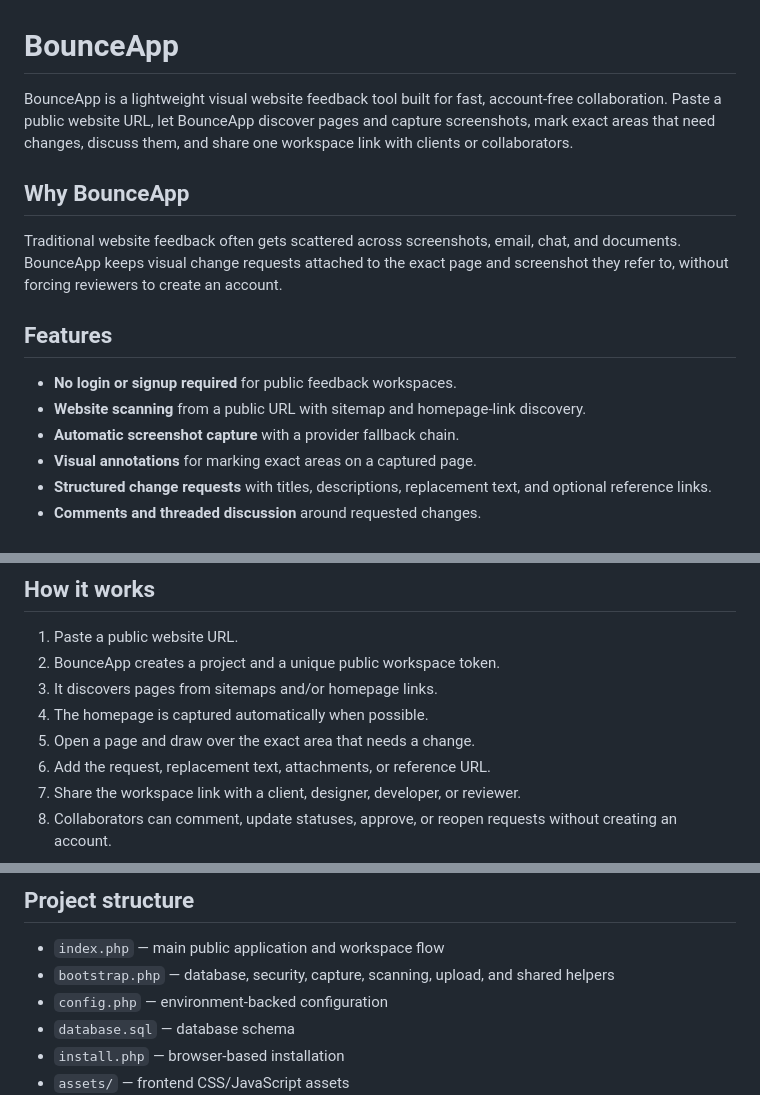
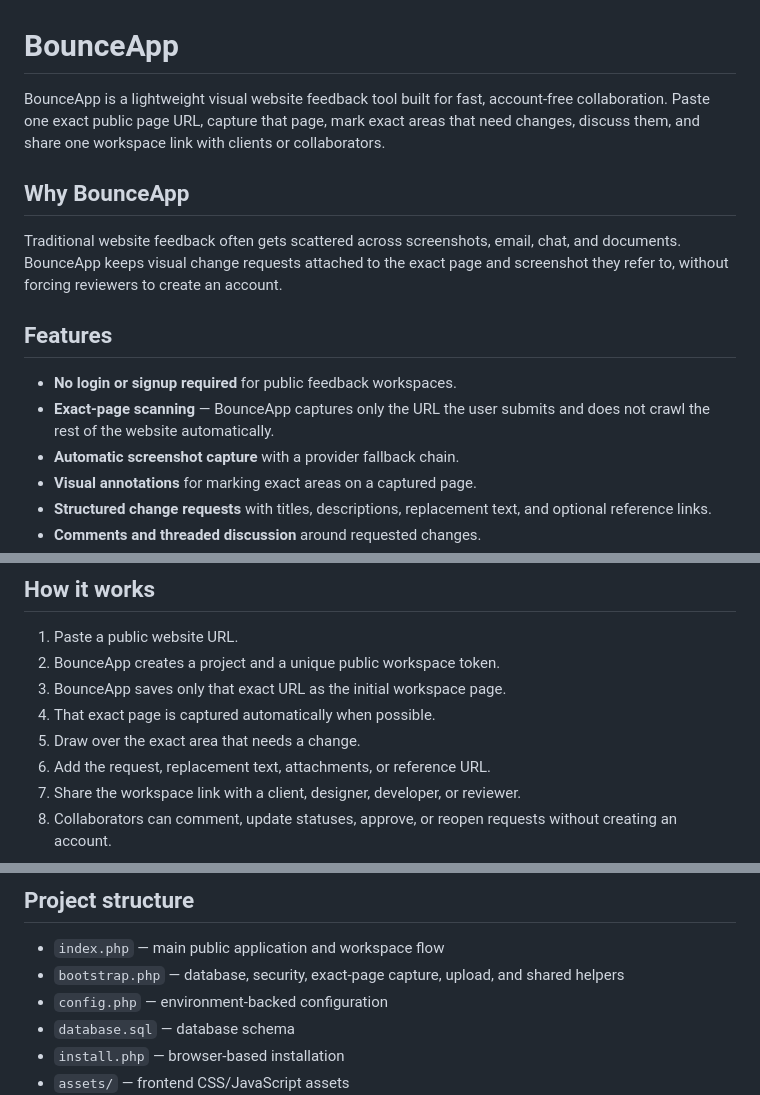
Before and after one commit to XaqibRoXx/bounceapp, a Markdown page: README.md, 3 parts joined by grey strips. Drawn GitHub-style.

Commit message:
docs: document exact-page scan behavior

```diff
--- a/README.md
+++ b/README.md
@@ -1,6 +1,6 @@
 # BounceApp
 
-BounceApp is a lightweight visual website feedback tool built for fast, account-free collaboration. Paste a public website URL, let BounceApp discover pages and capture screenshots, mark exact areas that need changes, discuss them, and share one workspace link with clients or collaborators.
+BounceApp is a lightweight visual website feedback tool built for fast, account-free collaboration. Paste one exact public page URL, capture that page, mark exact areas that need changes, discuss them, and share one workspace link with clients or collaborators.
 
 ## Why BounceApp
 
@@ -9,7 +9,7 @@ Traditional website feedback often gets scattered across screenshots, email, cha
 ## Features
 
 - **No login or signup required** for public feedback workspaces.
-- **Website scanning** from a public URL with sitemap and homepage-link discovery.
+- **Exact-page scanning** — BounceApp captures only the URL the user submits and does not crawl the rest of the website automatically.
 - **Automatic screenshot capture** with a provider fallback chain.
 - **Visual annotations** for marking exact areas on a captured page.
 - **Structured change requests** with titles, descriptions, replacement text, and optional reference links.
@@ -24,9 +24,9 @@ Traditional website feedback often gets scattered across screenshots, email, cha
 
 1. Paste a public website URL.
 2. BounceApp creates a project and a unique public workspace token.
-3. It discovers pages from sitemaps and/or homepage links.
-4. The homepage is captured automatically when possible.
-5. Open a page and draw over the exact area that needs a change.
+3. BounceApp saves only that exact URL as the initial workspace page.
+4. That exact page is captured automatically when possible.
+5. Draw over the exact area that needs a change.
 6. Add the request, replacement text, attachments, or reference URL.
 7. Share the workspace link with a client, designer, developer, or reviewer.
 8. Collaborators can comment, update statuses, approve, or reopen requests without creating an account.
@@ -99,7 +98,7 @@ The scanner rejects localhost/private/reserved IP destinations to reduce SSRF ri
 ## Project structure
 
 - `index.php` — main public application and workspace flow
-- `bootstrap.php` — database, security, capture, scanning, upload, and shared helpers
+- `bootstrap.php` — database, security, exact-page capture, upload, and shared helpers
 - `config.php` — environment-backed configuration
 - `database.sql` — database schema
 - `install.php` — browser-based installation
```
Also changed, not shown: other parts of README.md (+0 -1 lines).
